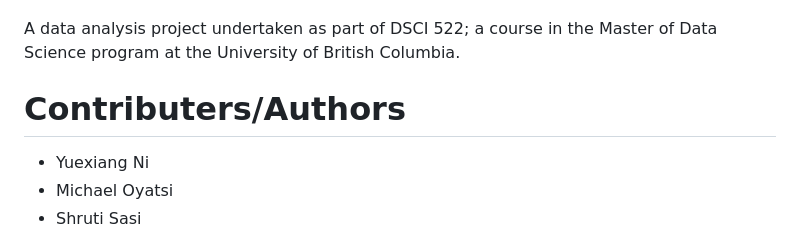
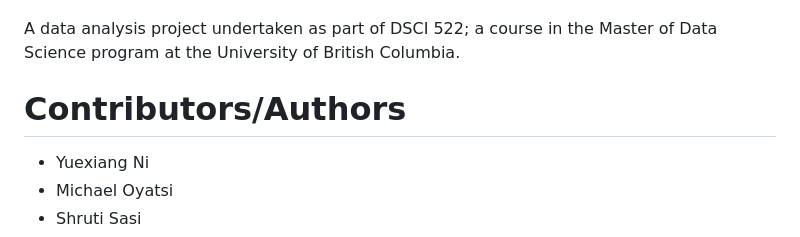
Before and after one commit to lukeni777/522-group33-income-indicators, a Markdown page: README.md, the part around the change. GitHub-like rendering.

Commit message:
Spell check README.md

```diff
--- a/README.md
+++ b/README.md
@@ -3,7 +3,7 @@
 
 A data analysis project undertaken as part of DSCI 522; a course in the Master of Data Science program at the University of British Columbia.
 
-# Contributers/Authors
+# Contributors/Authors
 * Yuexiang Ni
 * Michael Oyatsi
 * Shruti Sasi
```
